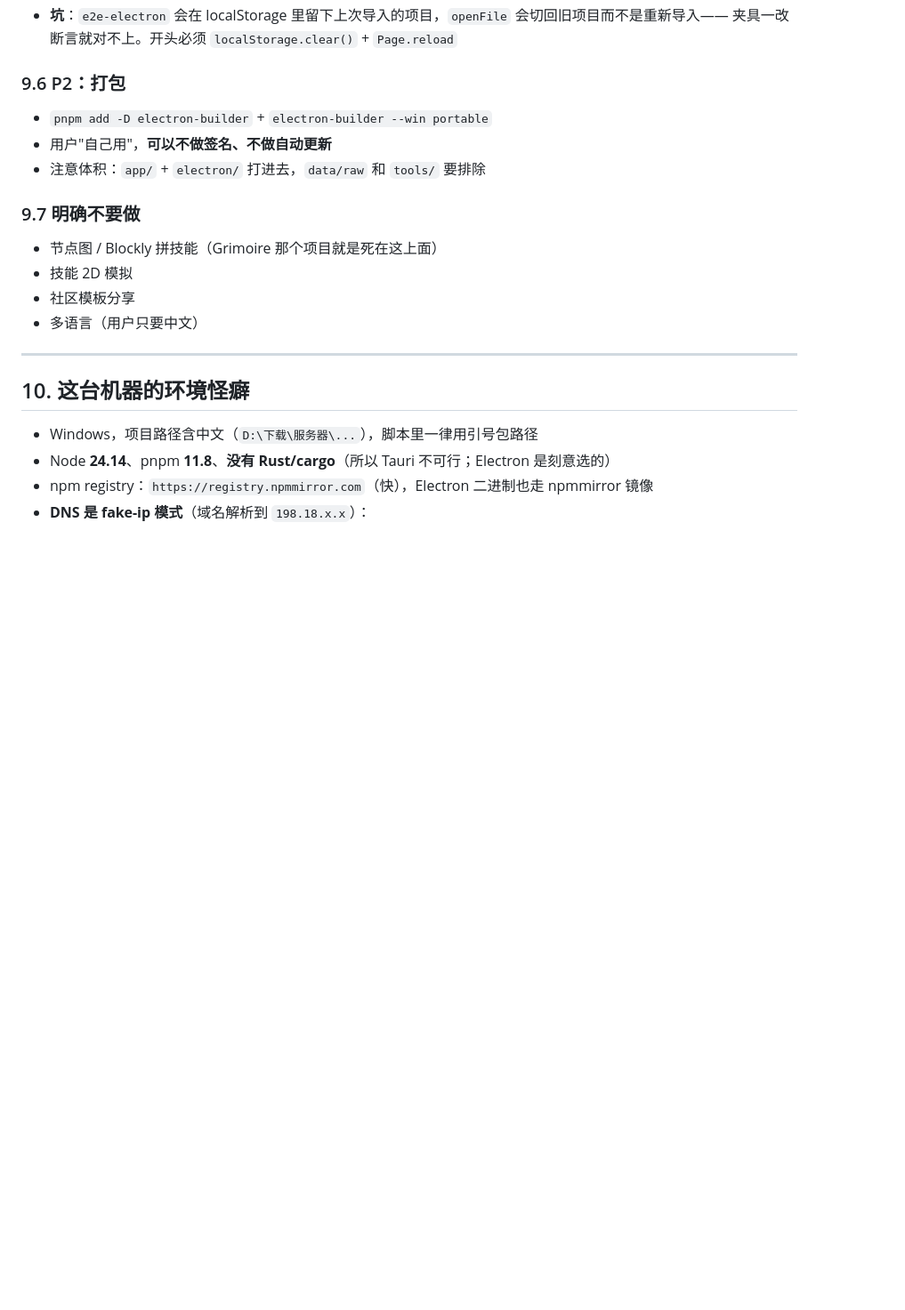
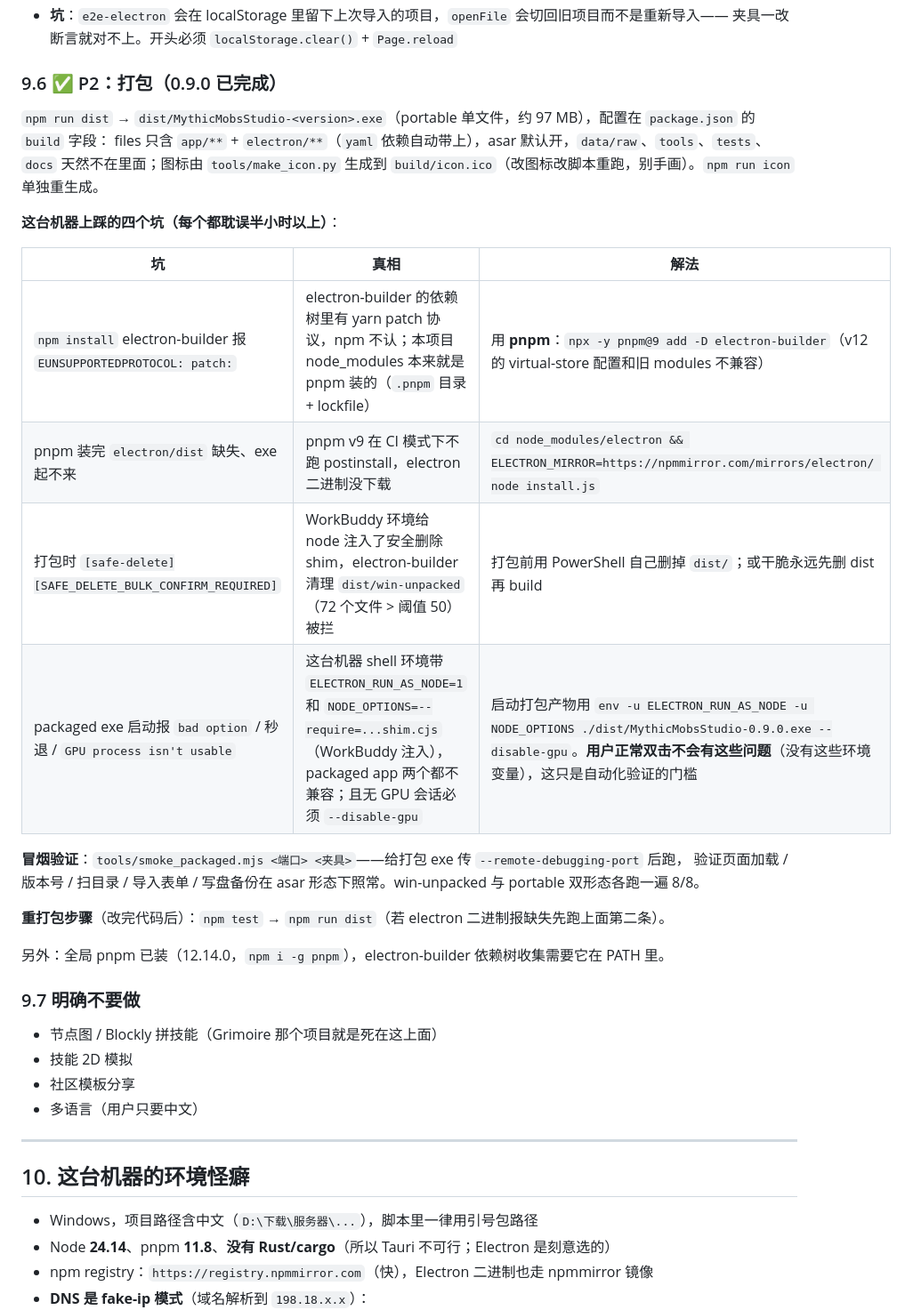
Before and after one commit to wenKing666/mythicmobs-studio, a Markdown page: 交接文档.md, the part around one of its changes. Shown at 89% size. Drawn GitHub-style; blank space fills up the shorter version.

```diff
--- a/交接文档.md
+++ b/交接文档.md
@@ -566,11 +567,26 @@ pack flat 形态 / Level: 3to7 写进怪物 YAML」。
 - **坑**：`e2e-electron` 会在 localStorage 里留下上次导入的项目，`openFile` 会切回旧项目而不是重新导入——
   夹具一改断言就对不上。开头必须 `localStorage.clear()` + `Page.reload`
 
-### 9.6 P2：打包
+### 9.6 ✅ P2：打包（0.9.0 已完成）
 
-- `pnpm add -D electron-builder` + `electron-builder --win portable`
-- 用户"自己用"，**可以不做签名、不做自动更新**
-- 注意体积：`app/` + `electron/` 打进去，`data/raw` 和 `tools/` 要排除
+`npm run dist` → `dist/MythicMobsStudio-<version>.exe`（portable 单文件，约 97 MB），配置在 `package.json` 的 `build` 字段：
+files 只含 `app/**` + `electron/**`（`yaml` 依赖自动带上），asar 默认开，`data/raw`、`tools`、`tests`、`docs` 天然不在里面；图标由 `tools/make_icon.py` 生成到 `build/icon.ico`（改图标改脚本重跑，别手画）。`npm run icon` 单独重生成。
+
+**这台机器上踩的四个坑（每个都耽误半小时以上）**：
+
+| 坑 | 真相 | 解法 |
+|---|---|---|
+| `npm install` electron-builder 报 `EUNSUPPORTEDPROTOCOL: patch:` | electron-builder 的依赖树里有 yarn patch 协议，npm 不认；本项目 node_modules 本来就是 pnpm 装的（`.pnpm` 目录 + lockfile） | 用 **pnpm**：`npx -y pnpm@9 add -D electron-builder`（v12 的 virtual-store 配置和旧 modules 不兼容） |
+| pnpm 装完 `electron/dist` 缺失、exe 起不来 | pnpm v9 在 CI 模式下不跑 postinstall，electron 二进制没下载 | `cd node_modules/electron && ELECTRON_MIRROR=https://npmmirror.com/mirrors/electron/ node install.js` |
+| 打包时 `[safe-delete][SAFE_DELETE_BULK_CONFIRM_REQUIRED]` | WorkBuddy 环境给 node 注入了安全删除 shim，electron-builder 清理 `dist/win-unpacked`（72 个文件 > 阈值 50）被拦 | 打包前用 PowerShell 自己删掉 `dist/`；或干脆永远先删 dist 再 build |
+| packaged exe 启动报 `bad option` / 秒退 / `GPU process isn't usable` | 这台机器 shell 环境带 `ELECTRON_RUN_AS_NODE=1` 和 `NODE_OPTIONS=--require=...shim.cjs`（WorkBuddy 注入），packaged app 两个都不兼容；且无 GPU 会话必须 `--disable-gpu` | 启动打包产物用 `env -u ELECTRON_RUN_AS_NODE -u NODE_OPTIONS ./dist/MythicMobsStudio-0.9.0.exe --disable-gpu`。**用户正常双击不会有这些问题**（没有这些环境变量），这只是自动化验证的门槛 |
+
+**冒烟验证**：`tools/smoke_packaged.mjs <端口> <夹具>`——给打包 exe 传 `--remote-debugging-port` 后跑，
+验证页面加载 / 版本号 / 扫目录 / 导入表单 / 写盘备份在 asar 形态下照常。win-unpacked 与 portable 双形态各跑一遍 8/8。
+
+**重打包步骤**（改完代码后）：`npm test` → `npm run dist`（若 electron 二进制报缺失先跑上面第二条）。
+
+另外：全局 pnpm 已装（12.14.0，`npm i -g pnpm`），electron-builder 依赖树收集需要它在 PATH 里。
 
 ### 9.7 明确**不要**做
 
```
Also changed, not shown: other parts of 交接文档.md (+8 -7 lines), README.md (+15 -7 lines), build/icon.png (added), docs/img/icon.png (added), 6 other files.
